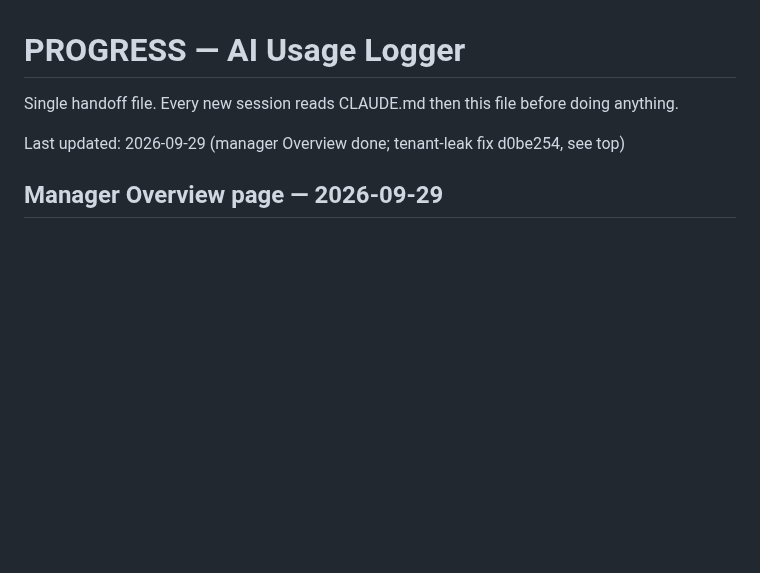
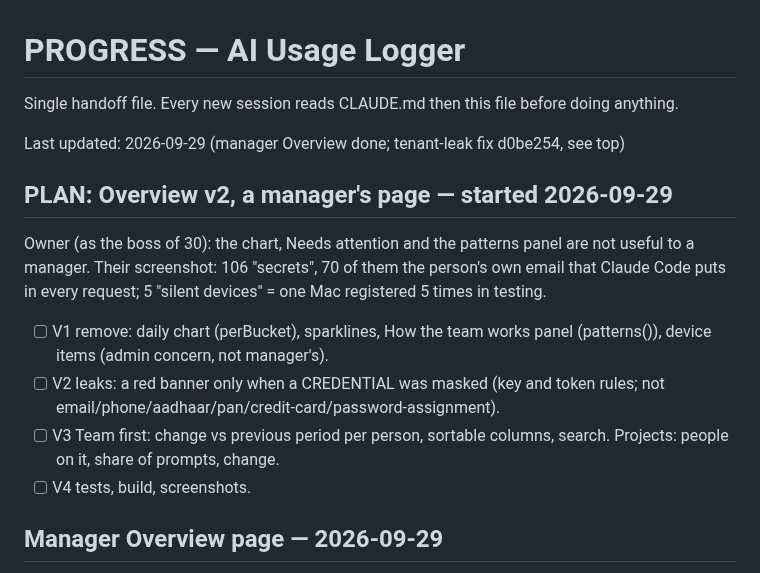
Before and after one commit to pkisan/aiul, a Markdown page: docs/PROGRESS.md, the part around the change. GitHub-like rendering; blank space fills up the shorter version.

Commit message:
docs: plan for Overview v2 (a manager's page)
Co-Authored-By: Claude Opus 5.5 <noreply@anthropic.com>

```diff
--- a/docs/PROGRESS.md
+++ b/docs/PROGRESS.md
@@ -3,6 +3,20 @@
 Single handoff file. Every new session reads CLAUDE.md then this file before doing anything.
 
 Last updated: 2026-09-29 (manager Overview done; tenant-leak fix d0be254, see top)
+
+## PLAN: Overview v2, a manager's page — started 2026-09-29
+
+Owner (as the boss of 30): the chart, Needs attention and the patterns
+panel are not useful to a manager. Their screenshot: 106 "secrets", 70 of
+them the person's own email that Claude Code puts in every request; 5
+"silent devices" = one Mac registered 5 times in testing.
+- [ ] V1 remove: daily chart (perBucket), sparklines, How the team works
+      panel (patterns()), device items (admin concern, not manager's).
+- [ ] V2 leaks: a red banner only when a CREDENTIAL was masked (key and token
+      rules; not email/phone/aadhaar/pan/credit-card/password-assignment).
+- [ ] V3 Team first: change vs previous period per person, sortable
+      columns, search. Projects: people on it, share of prompts, change.
+- [ ] V4 tests, build, screenshots.
 
 ## Manager Overview page — 2026-09-29
 
```
